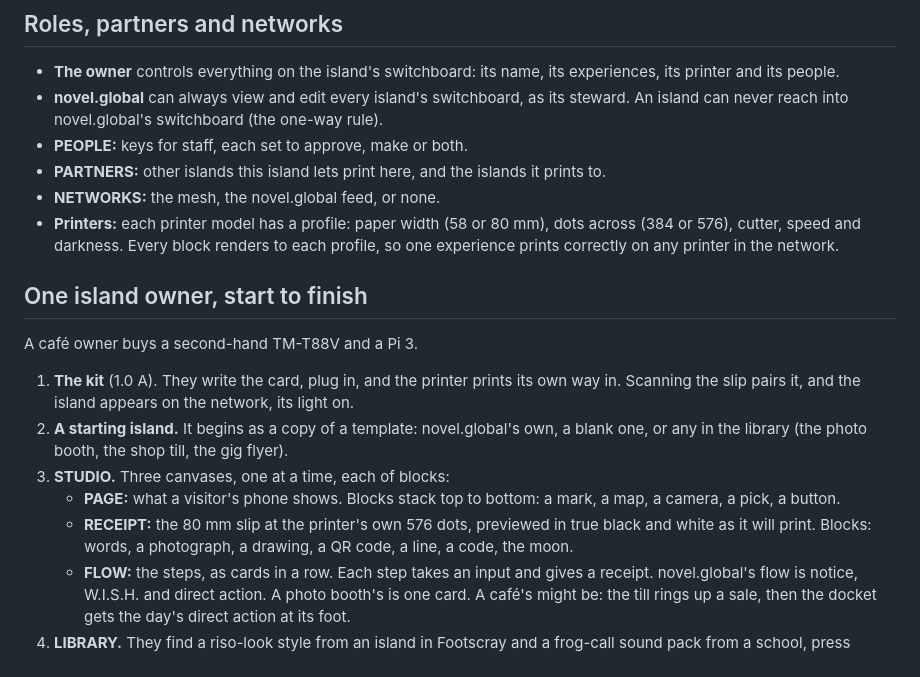
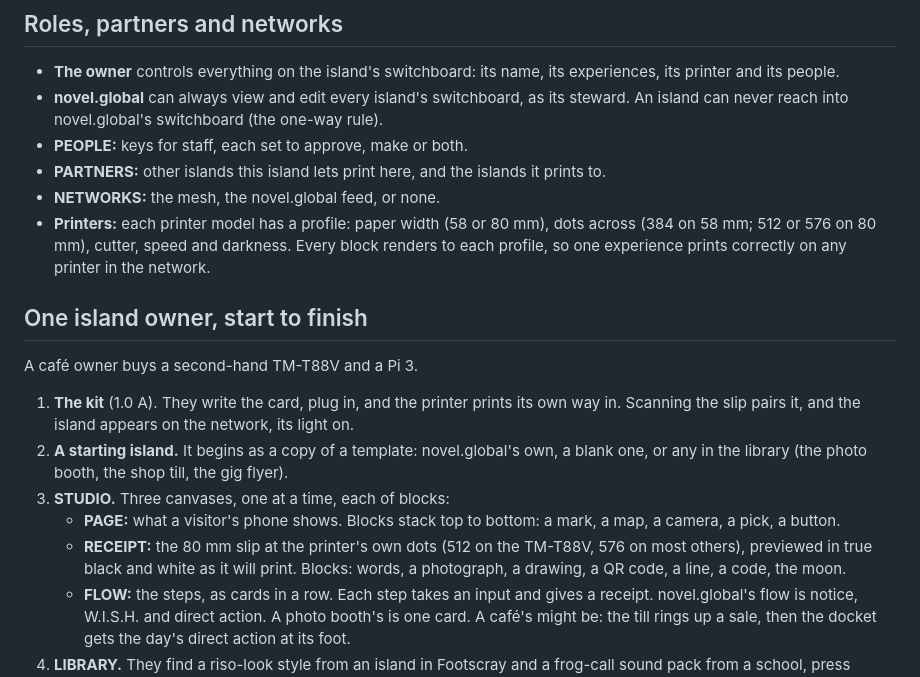
Before and after one commit to novelglobal/front, a Markdown page: docs/brief-1.0-b.md, the part around the change. Drawn GitHub-style.

Commit message:
the T88V's own dots

```diff
--- a/docs/brief-1.0-b.md
+++ b/docs/brief-1.0-b.md
@@ -63,7 +63,7 @@ Every experience still ends in a direct action (the third of the four rules), an
 - **PEOPLE:** keys for staff, each set to approve, make or both.
 - **PARTNERS:** other islands this island lets print here, and the islands it prints to.
 - **NETWORKS:** the mesh, the novel.global feed, or none.
-- **Printers:** each printer model has a profile: paper width (58 or 80 mm), dots across (384 or 576), cutter, speed and darkness. Every block renders to each profile, so one experience prints correctly on any printer in the network.
+- **Printers:** each printer model has a profile: paper width (58 or 80 mm), dots across (384 on 58 mm; 512 or 576 on 80 mm), cutter, speed and darkness. Every block renders to each profile, so one experience prints correctly on any printer in the network.
 
 ## One island owner, start to finish
 
@@ -73,7 +73,7 @@ A café owner buys a second-hand TM-T88V and a Pi 3.
 2. **A starting island.** It begins as a copy of a template: novel.global's own, a blank one, or any in the library (the photo booth, the shop till, the gig flyer).
 3. **STUDIO.** Three canvases, one at a time, each of blocks:
    - **PAGE:** what a visitor's phone shows. Blocks stack top to bottom: a mark, a map, a camera, a pick, a button.
-   - **RECEIPT:** the 80 mm slip at the printer's own 576 dots, previewed in true black and white as it will print. Blocks: words, a photograph, a drawing, a QR code, a line, a code, the moon.
+   - **RECEIPT:** the 80 mm slip at the printer's own dots (512 on the TM-T88V, 576 on most others), previewed in true black and white as it will print. Blocks: words, a photograph, a drawing, a QR code, a line, a code, the moon.
    - **FLOW:** the steps, as cards in a row. Each step takes an input and gives a receipt. novel.global's flow is notice, W.I.S.H. and direct action. A photo booth's is one card. A café's might be: the till rings up a sale, then the docket gets the day's direct action at its foot.
 4. **LIBRARY.** They find a riso-look style from an island in Footscray and a frog-call sound pack from a school, press install, and both arrive in their island as their own copies, credited.
 5. **Publish back.** Their counter card becomes a block in the library. Someone in Hobart forks it into a mod, and the credit chain prints as a small code at the foot of each receipt.
```
